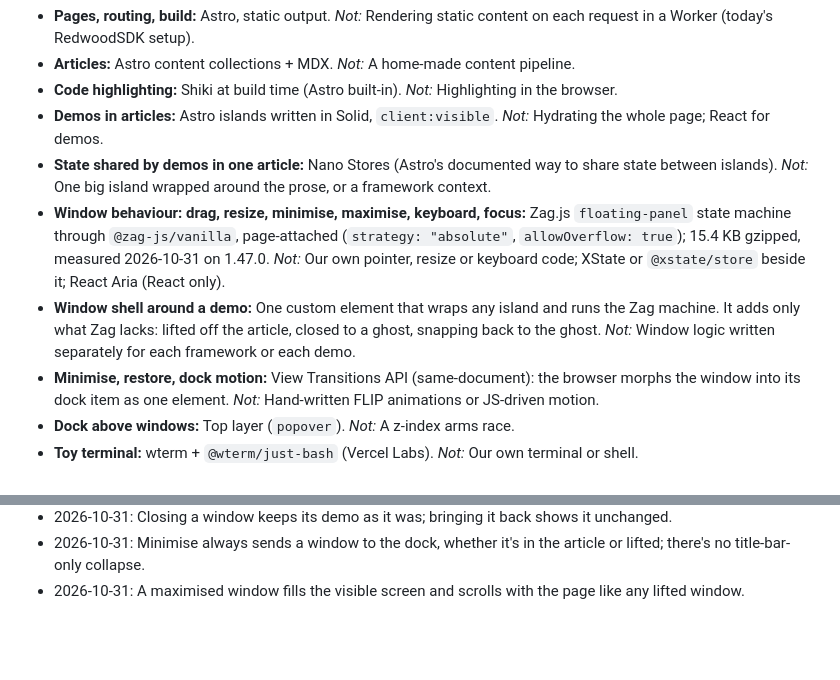
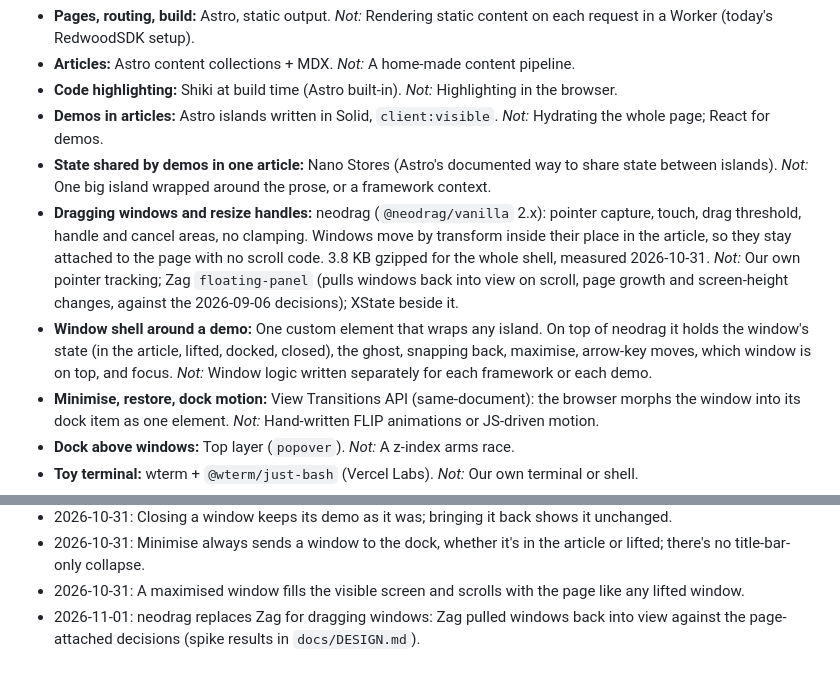
Before and after one commit to emmanuelchucks/emmanuelchucks.com, a Markdown page: docs/CHARTER.md, 2 parts joined by grey strips. GitHub-like rendering; blank space fills up the shorter version.

```diff
--- a/docs/CHARTER.md
+++ b/docs/CHARTER.md
@@ -35,8 +35,8 @@ Each job has one owner. "Not" names the tempting wrong shape, so a reviewer can
 - **Code highlighting:** Shiki at build time (Astro built-in). _Not:_ Highlighting in the browser.
 - **Demos in articles:** Astro islands written in Solid, `client:visible`. _Not:_ Hydrating the whole page; React for demos.
 - **State shared by demos in one article:** Nano Stores (Astro's documented way to share state between islands). _Not:_ One big island wrapped around the prose, or a framework context.
-- **Window behaviour: drag, resize, minimise, maximise, keyboard, focus:** Zag.js `floating-panel` state machine through `@zag-js/vanilla`, page-attached (`strategy: "absolute"`, `allowOverflow: true`); 15.4 KB gzipped, measured 2026-10-31 on 1.47.0. _Not:_ Our own pointer, resize or keyboard code; XState or `@xstate/store` beside it; React Aria (React only).
-- **Window shell around a demo:** One custom element that wraps any island and runs the Zag machine. It adds only what Zag lacks: lifted off the article, closed to a ghost, snapping back to the ghost. _Not:_ Window logic written separately for each framework or each demo.
+- **Dragging windows and resize handles:** neodrag (`@neodrag/vanilla` 2.x): pointer capture, touch, drag threshold, handle and cancel areas, no clamping. Windows move by transform inside their place in the article, so they stay attached to the page with no scroll code. 3.8 KB gzipped for the whole shell, measured 2026-10-31. _Not:_ Our own pointer tracking; Zag `floating-panel` (pulls windows back into view on scroll, page growth and screen-height changes, against the 2026-09-06 decisions); XState beside it.
+- **Window shell around a demo:** One custom element that wraps any island. On top of neodrag it holds the window's state (in the article, lifted, docked, closed), the ghost, snapping back, maximise, arrow-key moves, which window is on top, and focus. _Not:_ Window logic written separately for each framework or each demo.
 - **Minimise, restore, dock motion:** View Transitions API (same-document): the browser morphs the window into its dock item as one element. _Not:_ Hand-written FLIP animations or JS-driven motion.
 - **Dock above windows:** Top layer (`popover`). _Not:_ A z-index arms race.
 - **Toy terminal:** wterm + `@wterm/just-bash` (Vercel Labs). _Not:_ Our own terminal or shell.
@@ -96,3 +96,4 @@ Nothing reaches him until it has been checked the way a demanding person would u
 - 2026-10-31: Closing a window keeps its demo as it was; bringing it back shows it unchanged.
 - 2026-10-31: Minimise always sends a window to the dock, whether it's in the article or lifted; there's no title-bar-only collapse.
 - 2026-10-31: A maximised window fills the visible screen and scrolls with the page like any lifted window.
+- 2026-11-01: neodrag replaces Zag for dragging windows: Zag pulled windows back into view against the page-attached decisions (spike results in `docs/DESIGN.md`).
```
Also changed, not shown: docs/DESIGN.md (+16 -16 lines).
